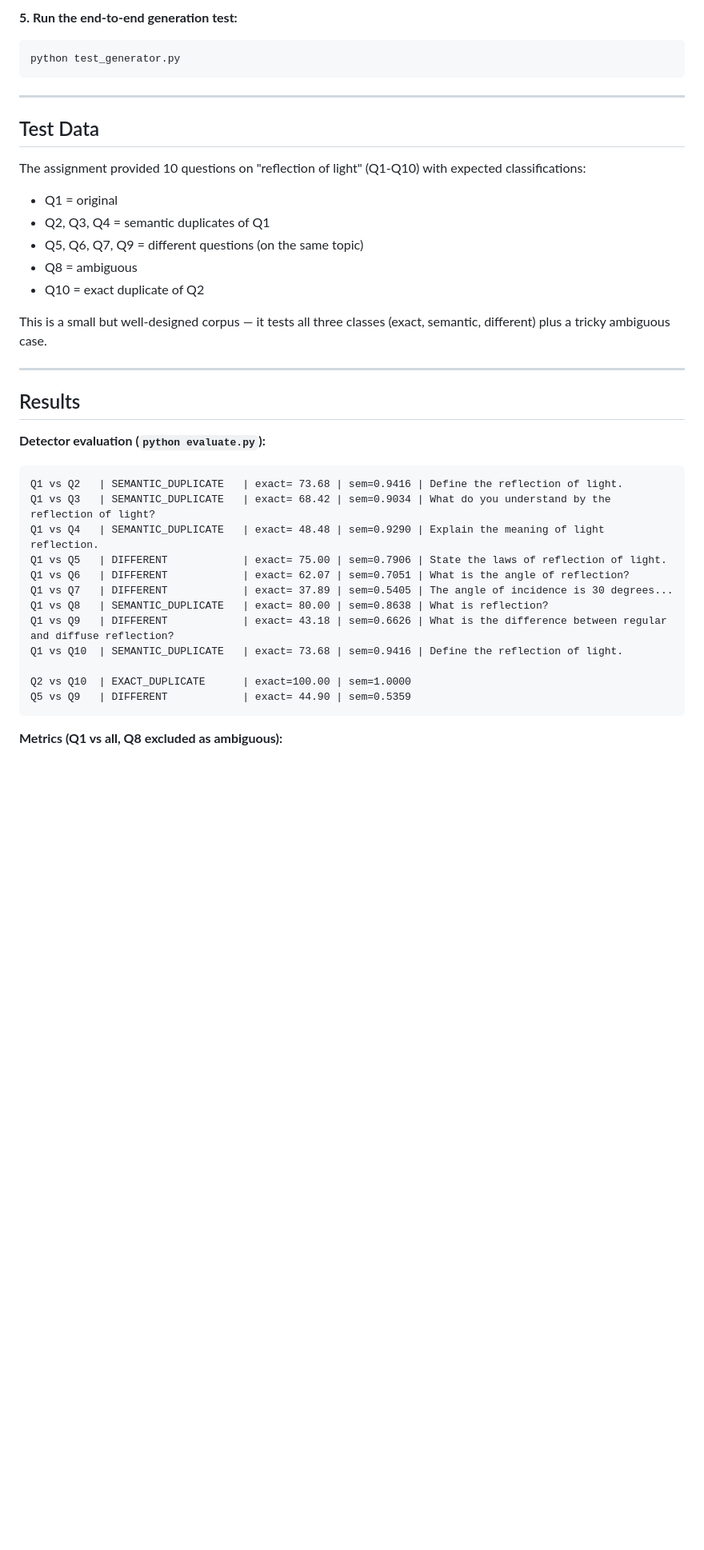
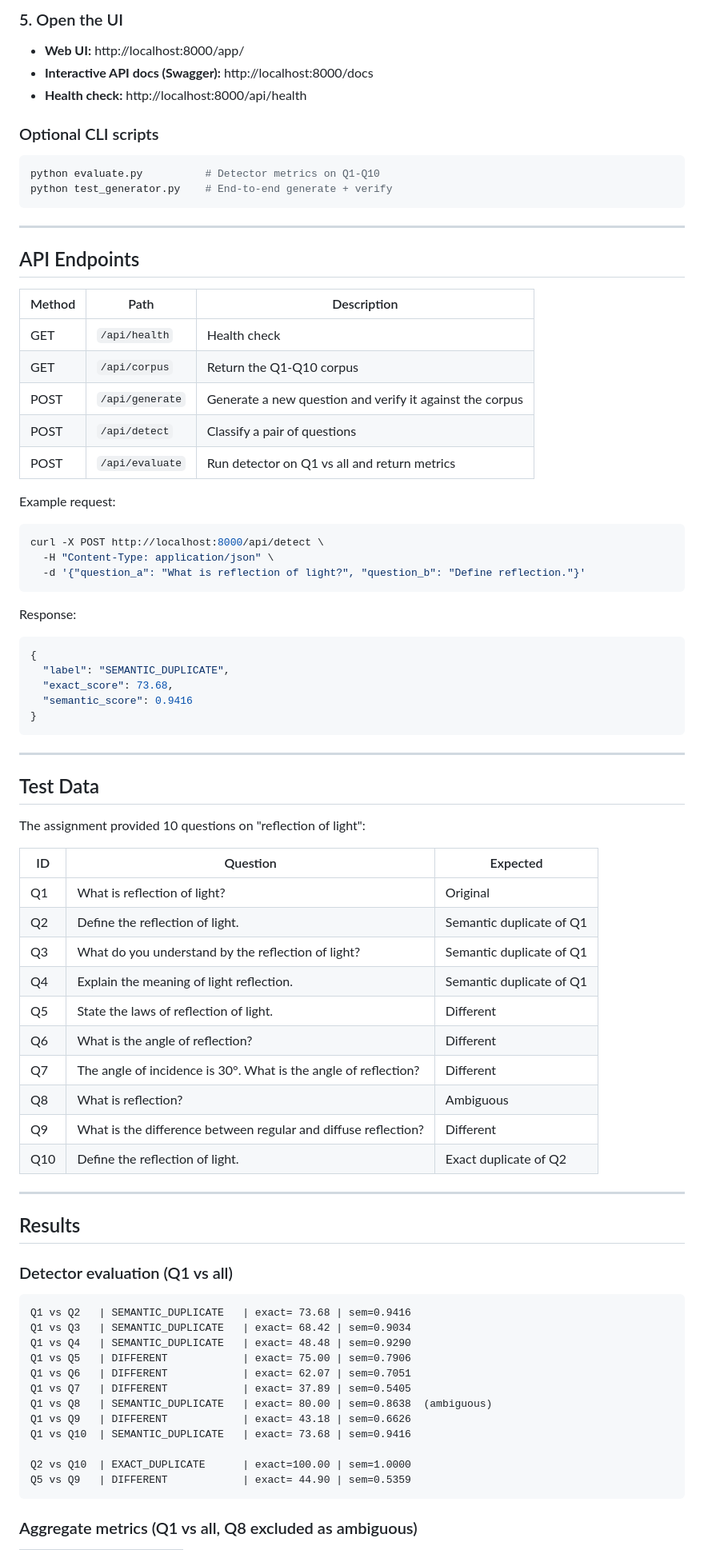
Before and after one commit to Shlokverma0/intern-assignment-shlok, a Markdown page: README.md, the part around one of its changes. Shown at 80% size. Rendered like a GitHub page; blank space fills up the shorter version.

Commit message:
Final README with FastAPI + frontend architecture, results, and trade-offs

````diff
--- a/README.md
+++ b/README.md
@@ -174,45 +155,87 @@ python evaluate.py
 ```
 
-**5. Run the end-to-end generation test:**
+### 5. Open the UI
+
+- **Web UI:** http://localhost:8000/app/
+- **Interactive API docs (Swagger):** http://localhost:8000/docs
+- **Health check:** http://localhost:8000/api/health
+
+### Optional CLI scripts
 
 ```bash
-python test_generator.py
+python evaluate.py          # Detector metrics on Q1-Q10
+python test_generator.py    # End-to-end generate + verify
+```
+
+---
+
+## API Endpoints
+
+| Method | Path | Description |
+|---|---|---|
+| GET | `/api/health` | Health check |
+| GET | `/api/corpus` | Return the Q1-Q10 corpus |
+| POST | `/api/generate` | Generate a new question and verify it against the corpus |
+| POST | `/api/detect` | Classify a pair of questions |
+| POST | `/api/evaluate` | Run detector on Q1 vs all and return metrics |
+
+Example request:
+
+```bash
+curl -X POST http://localhost:8000/api/detect \
+  -H "Content-Type: application/json" \
+  -d '{"question_a": "What is reflection of light?", "question_b": "Define reflection."}'
+```
+
+Response:
+
+```json
+{
+  "label": "SEMANTIC_DUPLICATE",
+  "exact_score": 73.68,
+  "semantic_score": 0.9416
+}
 ```
 
 ---
 
 ## Test Data
 
-The assignment provided 10 questions on "reflection of light" (Q1-Q10) with expected classifications:
+The assignment provided 10 questions on "reflection of light":
 
-- Q1 = original
-- Q2, Q3, Q4 = semantic duplicates of Q1
-- Q5, Q6, Q7, Q9 = different questions (on the same topic)
-- Q8 = ambiguous
-- Q10 = exact duplicate of Q2
-
-This is a small but well-designed corpus — it tests all three classes (exact, semantic, different) plus a tricky ambiguous case.
+| ID | Question | Expected |
+|---|---|---|
+| Q1 | What is reflection of light? | Original |
+| Q2 | Define the reflection of light. | Semantic duplicate of Q1 |
+| Q3 | What do you understand by the reflection of light? | Semantic duplicate of Q1 |
+| Q4 | Explain the meaning of light reflection. | Semantic duplicate of Q1 |
+| Q5 | State the laws of reflection of light. | Different |
+| Q6 | What is the angle of reflection? | Different |
+| Q7 | The angle of incidence is 30°. What is the angle of reflection? | Different |
+| Q8 | What is reflection? | Ambiguous |
+| Q9 | What is the difference between regular and diffuse reflection? | Different |
+| Q10 | Define the reflection of light. | Exact duplicate of Q2 |
 
 ---
 
 ## Results
 
-**Detector evaluation (`python evaluate.py`):**
+### Detector evaluation (Q1 vs all)
 
 ```
-Q1 vs Q2   | SEMANTIC_DUPLICATE   | exact= 73.68 | sem=0.9416 | Define the reflection of light.
-Q1 vs Q3   | SEMANTIC_DUPLICATE   | exact= 68.42 | sem=0.9034 | What do you understand by the reflection of light?
-Q1 vs Q4   | SEMANTIC_DUPLICATE   | exact= 48.48 | sem=0.9290 | Explain the meaning of light reflection.
-Q1 vs Q5   | DIFFERENT            | exact= 75.00 | sem=0.7906 | State the laws of reflection of light.
-Q1 vs Q6   | DIFFERENT            | exact= 62.07 | sem=0.7051 | What is the angle of reflection?
-Q1 vs Q7   | DIFFERENT            | exact= 37.89 | sem=0.5405 | The angle of incidence is 30 degrees...
-Q1 vs Q8   | SEMANTIC_DUPLICATE   | exact= 80.00 | sem=0.8638 | What is reflection?
-Q1 vs Q9   | DIFFERENT            | exact= 43.18 | sem=0.6626 | What is the difference between regular and diffuse reflection?
-Q1 vs Q10  | SEMANTIC_DUPLICATE   | exact= 73.68 | sem=0.9416 | Define the reflection of light.
+Q1 vs Q2   | SEMANTIC_DUPLICATE   | exact= 73.68 | sem=0.9416
+Q1 vs Q3   | SEMANTIC_DUPLICATE   | exact= 68.42 | sem=0.9034
+Q1 vs Q4   | SEMANTIC_DUPLICATE   | exact= 48.48 | sem=0.9290
+Q1 vs Q5   | DIFFERENT            | exact= 75.00 | sem=0.7906
+Q1 vs Q6   | DIFFERENT            | exact= 62.07 | sem=0.7051
+Q1 vs Q7   | DIFFERENT            | exact= 37.89 | sem=0.5405
+Q1 vs Q8   | SEMANTIC_DUPLICATE   | exact= 80.00 | sem=0.8638  (ambiguous)
+Q1 vs Q9   | DIFFERENT            | exact= 43.18 | sem=0.6626
+Q1 vs Q10  | SEMANTIC_DUPLICATE   | exact= 73.68 | sem=0.9416
 
 Q2 vs Q10  | EXACT_DUPLICATE      | exact=100.00 | sem=1.0000
 Q5 vs Q9   | DIFFERENT            | exact= 44.90 | sem=0.5359
 ```
 
-**Metrics (Q1 vs all, Q8 excluded as ambiguous):**
+### Aggregate metrics (Q1 vs all, Q8 excluded as ambiguous)
 
````
Also changed, not shown: other parts of README.md (+150 -159 lines).
